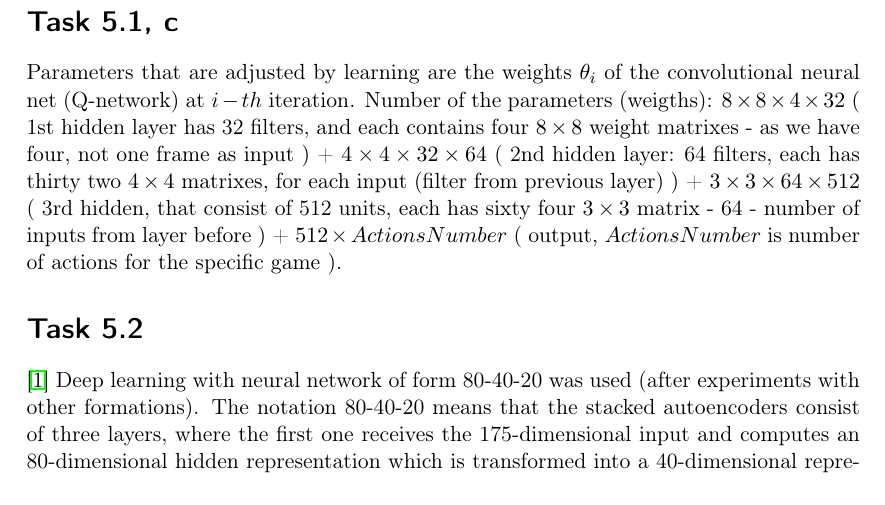
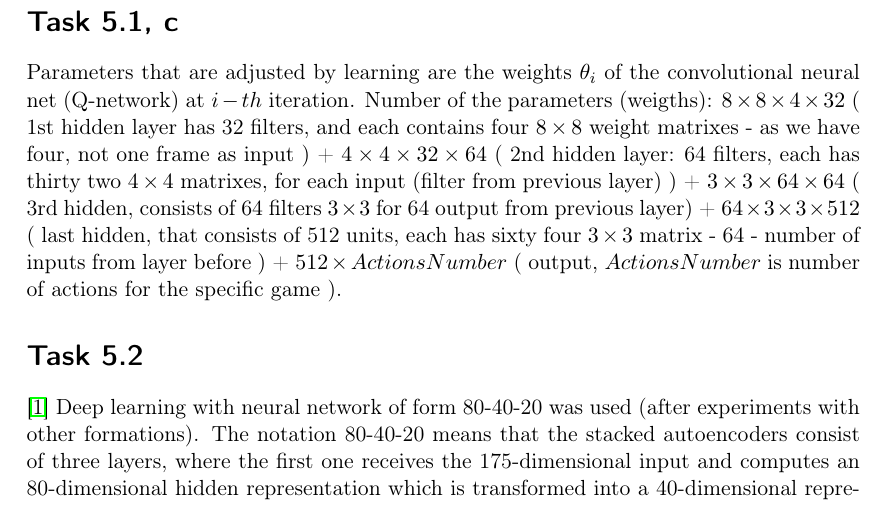
Before and after one commit to link-er/robot_learning, a LaTeX document (sheet_05.tex): part of page 2 of 2, cut so that both start at the same text. Compiled offline with pdfLaTeX.

Commit message:
missing layer

```diff
--- a/sheet_05.tex
+++ b/sheet_05.tex
@@ -33,7 +33,7 @@ States are the frames from Atari 2600, simplified slightly in order to reduce th
 \\Actions are possible actions in the specific game. They are set as initial values for the neural net, and represented by the output layer. So each output in the net is giving Q-value for the corresponding action.
 
 \section*{Task 5.1, c}
-Parameters that are adjusted by learning are the weights $\theta_{i}$ of the convolutional neural net (Q-network) at $i-th$ iteration. Number of the parameters (weigths): $8\times 8\times 4 \times 32$ ( 1st hidden layer has 32 filters, and each contains four $8\times 8$ weight matrixes - as we have four, not one frame as input ) + $4\times 4\times 32 \times 64$ ( 2nd hidden layer: 64 filters, each has thirty two $4\times 4$ matrixes, for each input (filter from previous layer) ) + $3\times 3\times 64\times 512$ ( 3rd hidden, that consist of 512 units, each has sixty four $3\times 3$ matrix - 64 - number of inputs from layer before ) + $512\times ActionsNumber$ ( output, $ActionsNumber$ is number of actions for the specific game ).
+Parameters that are adjusted by learning are the weights $\theta_{i}$ of the convolutional neural net (Q-network) at $i-th$ iteration. Number of the parameters (weigths): $8\times 8\times 4 \times 32$ ( 1st hidden layer has 32 filters, and each contains four $8\times 8$ weight matrixes - as we have four, not one frame as input ) + $4\times 4\times 32 \times 64$ ( 2nd hidden layer: 64 filters, each has thirty two $4\times 4$ matrixes, for each input (filter from previous layer) ) + $3\times 3\times 64\times 64$ ( 3rd hidden, consists of 64 filters $3\times 3$ for 64 output from previous layer) + $64\times3\times3\times 512$ ( last hidden, that consists of 512 units, each has sixty four $3\times 3$ matrix - 64 - number of inputs from layer before ) + $512\times ActionsNumber$ ( output, $ActionsNumber$ is number of actions for the specific game ).
 
 \section*{Task 5.2}
 \cite{deep-learning}
```
Also changed, not shown: sheet_05.pdf.
